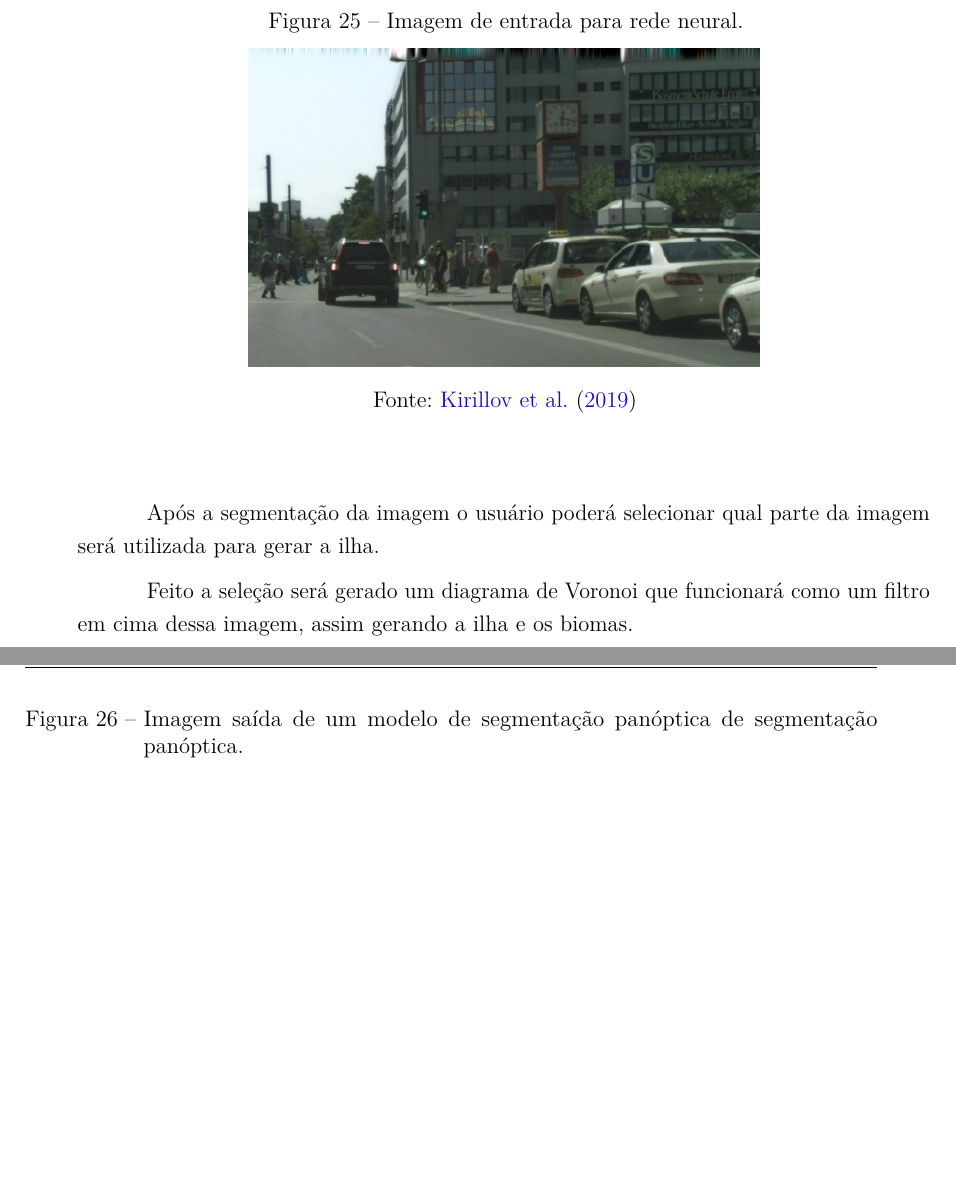
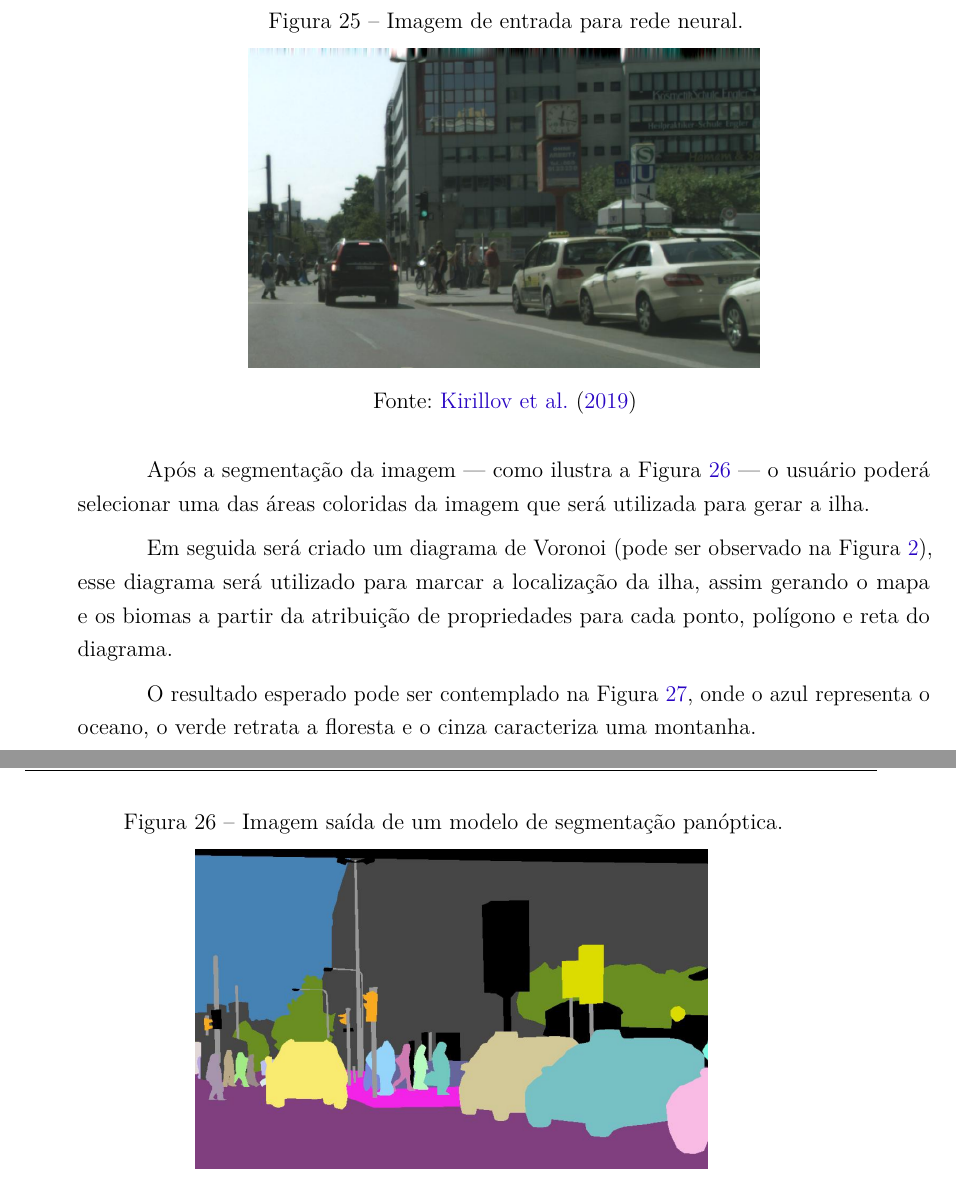
Before and after one commit to Lds20k/senac-tcc, a LaTeX thesis (latex/main.tex, which reads latex/proposta.tex): two parts of pages 51 and 52 of 77, joined at a grey line, cut so that both start at the same text, the shorter picture padded with empty space. Compiled offline with pdfLaTeX.

Commit message:
feat: detalhamento da proposta

```diff
--- a/latex/proposta.tex
+++ b/latex/proposta.tex
@@ -16,15 +16,17 @@ No resultado apenas será identificado os pixeis de classes contidas nos conjunt
 
 \begin{figure}[!ht]
 	\centering
-    \caption{Imagem saída de um modelo de segmentação panóptica de segmentação panóptica.}
+    \caption{Imagem saída de um modelo de segmentação panóptica.}
 	\includegraphics[width=0.6\textwidth]{figures/segmantations_2.png}
     \legend{Fonte: \citeonline{kirillov2019panoptic}}
 	\label{fig:segmantations_2}
 \end{figure}
 
-Após a segmentação da imagem o usuário poderá selecionar qual parte da imagem será utilizada para gerar a ilha.
+Após a segmentação da imagem — como ilustra a \cref{fig:segmantations_2} — o usuário poderá selecionar uma das áreas coloridas da imagem que será utilizada para gerar a ilha.
 
-Feito a seleção será gerado um diagrama de Voronoi que funcionará como um filtro em cima dessa imagem, assim gerando a ilha e os biomas.
+Em seguida será criado um diagrama de Voronoi (pode ser observado na \cref{fig:diagrama_voronoi}), esse diagrama será utilizado para marcar a localização da ilha, assim gerando o mapa e os biomas a partir da atribuição de propriedades para cada ponto, polígono e reta do diagrama.
+
+O resultado esperado pode ser contemplado na \cref{fig:resultado_geracao}, onde o azul representa o oceano, o verde retrata a floresta e o cinza caracteriza uma montanha.
 
 \begin{figure}[!ht]
 	\centering
```
Also changed, not shown: latex/proposta.tex (2 more changed lines).
